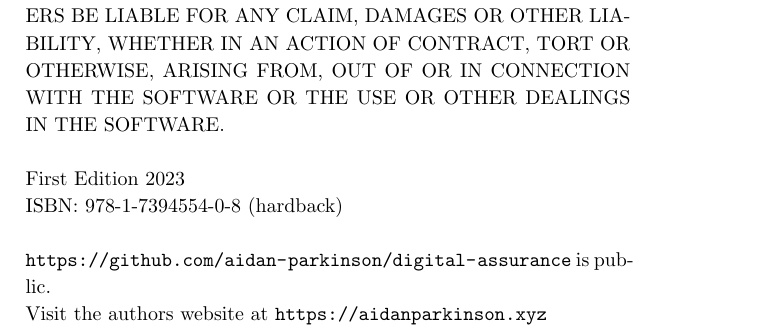
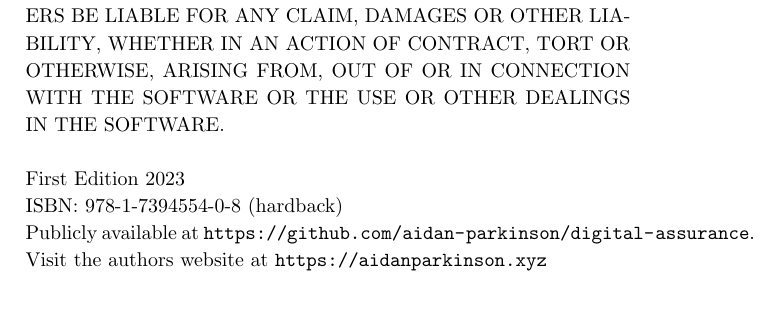
Before and after one commit to aidan-parkinson/digital-assurance, a LaTeX document (digitalAssurance.tex): part of page 3 of 55 before the commit and part of page 3 of 54 after it, cut so that both start at the same text, the shorter picture padded with empty space. Compiled offline with pdfLaTeX.

Commit message:
webLinks

```diff
--- a/digitalAssurance.tex
+++ b/digitalAssurance.tex
@@ -53,8 +53,7 @@ DEFINING ECOSYSTEM BOUNDARIES WITHIN A STABLE, DIVERSE AND EXTENSIVE ALARM MANAG
 	\\
 	First Edition 2023\\
 	ISBN: 978-1-7394554-0-8 (hardback)\\
-	\\
-	\url{https://github.com/aidan-parkinson/digital-assurance} is public.\\
+	Publicly available at \url{https://github.com/aidan-parkinson/digital-assurance}.\\
 	Visit the authors website at \url{https://aidanparkinson.xyz}\\
 	\\
 	Fringe Papers is a registered trademark of Realfeed Ltd.
```
